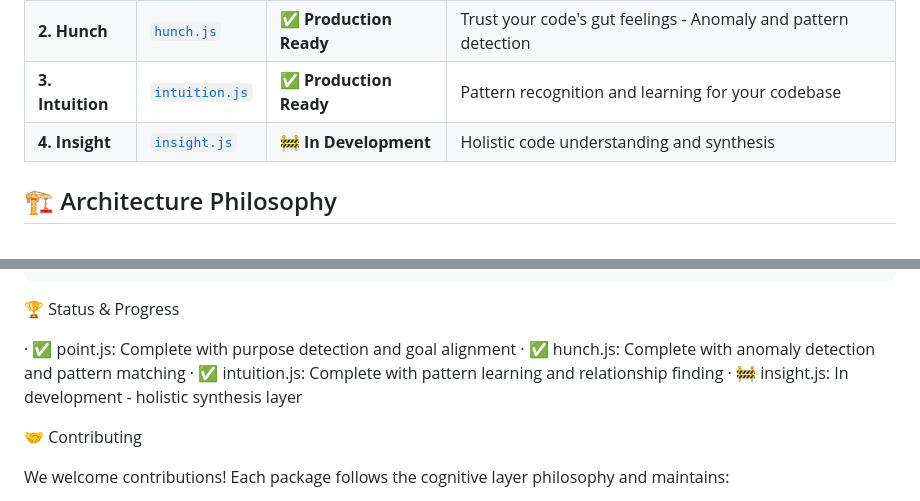
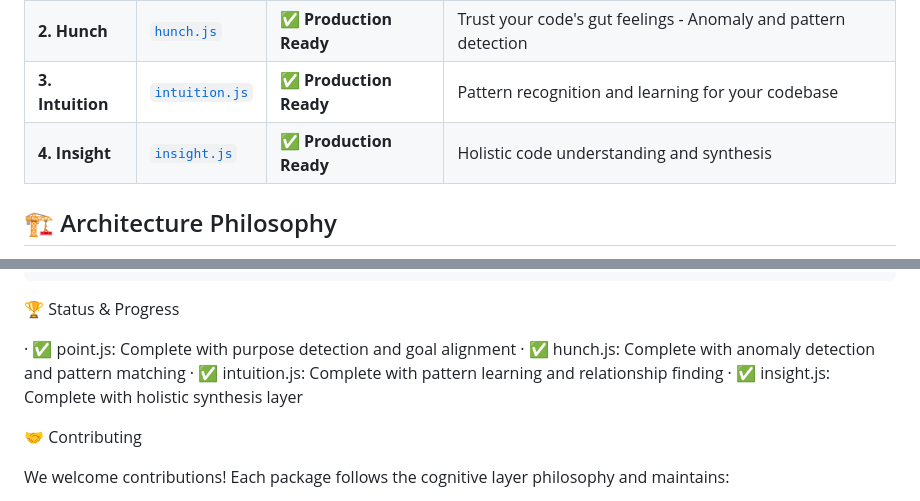
Before and after one commit to yusdesign/insight, a Markdown page: README.md, 2 parts joined by grey strips. Rendered like a GitHub page.

Commit message:
Update README.md
Signed-off-by: yus <swiftcase@gmail.com>

```diff
--- a/README.md
+++ b/README.md
@@ -9,7 +9,7 @@
 | **1. Point** | [`point.js`](./packages/point.js) | ✅ **Production Ready** | Find your code's true north - Purpose detection and goal alignment |
 | **2. Hunch** | [`hunch.js`](./packages/hunch.js) | ✅ **Production Ready** | Trust your code's gut feelings - Anomaly and pattern detection |
 | **3. Intuition** | [`intuition.js`](./packages/intuition.js) | ✅ **Production Ready** | Pattern recognition and learning for your codebase |
-| **4. Insight** | [`insight.js`](./packages/insight.js) | 🚧 **In Development** | Holistic code understanding and synthesis |
+| **4. Insight** | [`insight.js`](./packages/insight.js) | ✅ **Production Ready** | Holistic code understanding and synthesis |
 
 ## 🏗️ Architecture Philosophy
 
@@ -106,7 +106,7 @@ npm run build
 · ✅ point.js: Complete with purpose detection and goal alignment
 · ✅ hunch.js: Complete with anomaly detection and pattern matching
 · ✅ intuition.js: Complete with pattern learning and relationship finding
-· 🚧 insight.js: In development - holistic synthesis layer
+· ✅ insight.js: Complete with holistic synthesis layer
 
 🤝 Contributing
 
```
